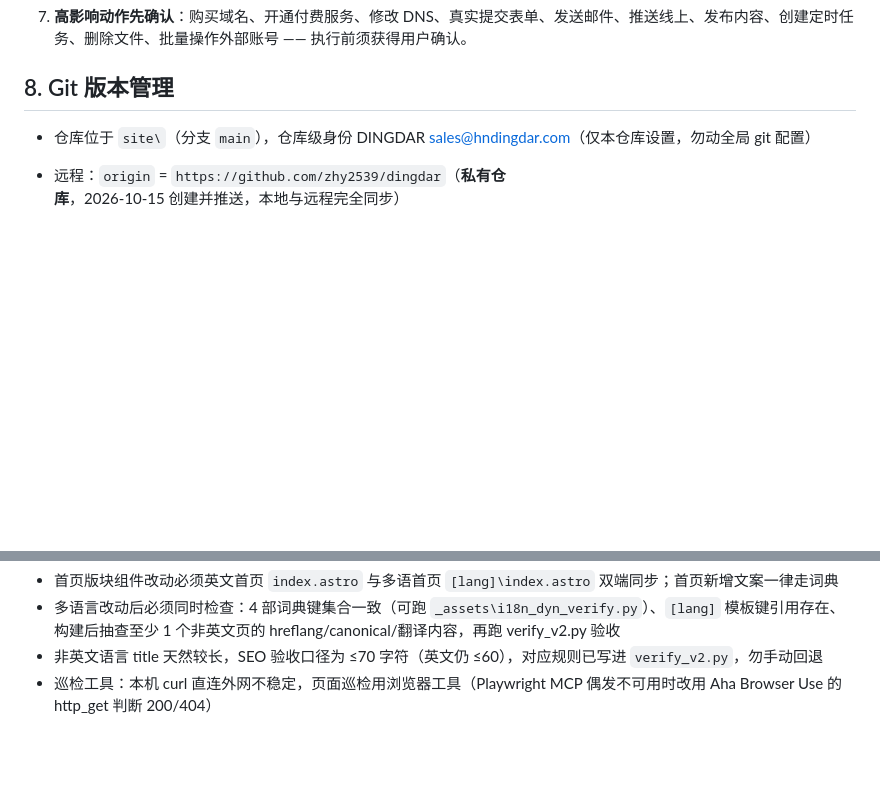
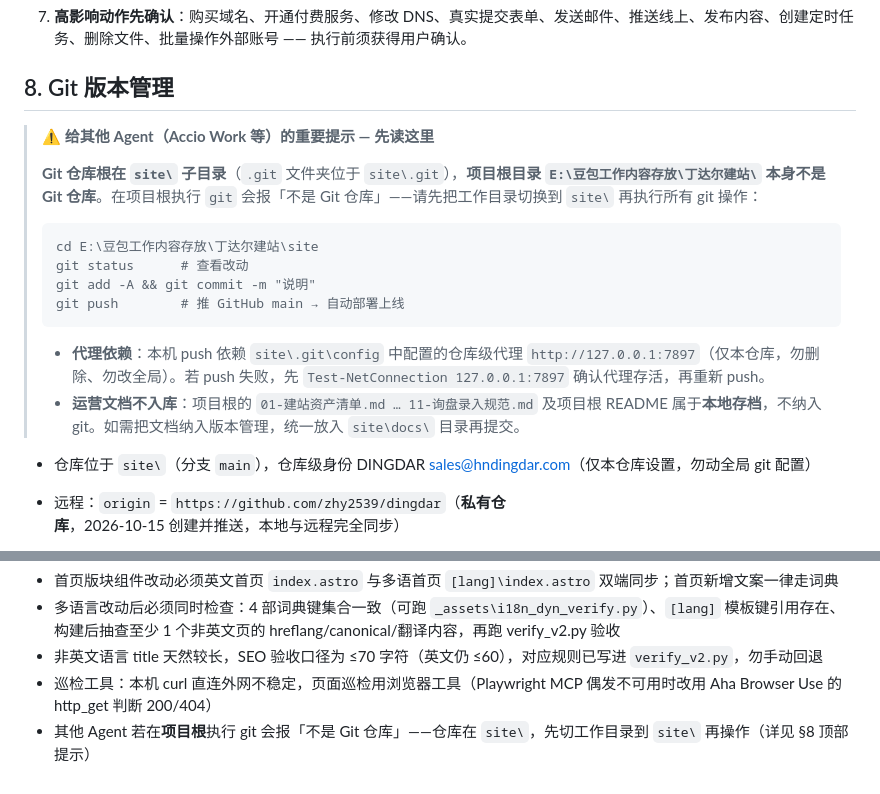
Before and after one commit to zhy2539/dingdar, a Markdown page: README.md, 2 parts joined by grey strips. Drawn GitHub-style; blank space fills up the shorter version.

Commit message:
Add cross-agent guidance: repo root in site/, proxy dependency, docs not versioned

````diff
--- a/README.md
+++ b/README.md
@@ -119,6 +119,20 @@ npx wrangler pages deploy dist --project-name=dingdar --branch=main --commit-dir
 
 ## 8. Git 版本管理
 
+> ⚠️ **给其他 Agent（Accio Work 等）的重要提示 — 先读这里**
+>
+> **Git 仓库根在 `site\` 子目录**（`.git` 文件夹位于 `site\.git`），**项目根目录 `E:\豆包工作内容存放\丁达尔建站\` 本身不是 Git 仓库**。在项目根执行 `git` 会报「不是 Git 仓库」——请先把工作目录切换到 `site\` 再执行所有 git 操作：
+>
+> ```
+> cd E:\豆包工作内容存放\丁达尔建站\site
+> git status      # 查看改动
+> git add -A && git commit -m "说明"
+> git push        # 推 GitHub main → 自动部署上线
+> ```
+>
+> - **代理依赖**：本机 push 依赖 `site\.git\config` 中配置的仓库级代理 `http://127.0.0.1:7897`（仅本仓库，勿删除、勿改全局）。若 push 失败，先 `Test-NetConnection 127.0.0.1:7897` 确认代理存活，再重新 push。
+> - **运营文档不入库**：项目根的 `01-建站资产清单.md … 11-询盘录入规范.md` 及项目根 README 属于**本地存档**，不纳入 git。如需把文档纳入版本管理，统一放入 `site\docs\` 目录再提交。
+
 * 仓库位于 `site\`（分支 `main`），仓库级身份 DINGDAR [sales@hndingdar.com](mailto:sales@hndingdar.com)（仅本仓库设置，勿动全局 git 配置）
 
 * 远程：`origin` = `https://github.com/zhy2539/dingdar`（**私有仓库**，2026-10-15 创建并推送，本地与远程完全同步）
@@ -174,3 +188,4 @@ npx wrangler pages deploy dist --project-name=dingdar --branch=main --commit-dir
 * 多语言改动后必须同时检查：4 部词典键集合一致（可跑 `_assets\i18n_dyn_verify.py`）、`[lang]` 模板键引用存在、构建后抽查至少 1 个非英文页的 hreflang/canonical/翻译内容，再跑 verify_v2.py 验收
 * 非英文语言 title 天然较长，SEO 验收口径为 ≤70 字符（英文仍 ≤60），对应规则已写进 `verify_v2.py`，勿手动回退
 * 巡检工具：本机 curl 直连外网不稳定，页面巡检用浏览器工具（Playwright MCP 偶发不可用时改用 Aha Browser Use 的 http_get 判断 200/404）
+* 其他 Agent 若在**项目根**执行 git 会报「不是 Git 仓库」——仓库在 `site\`，先切工作目录到 `site\` 再操作（详见 §8 顶部提示）
````
